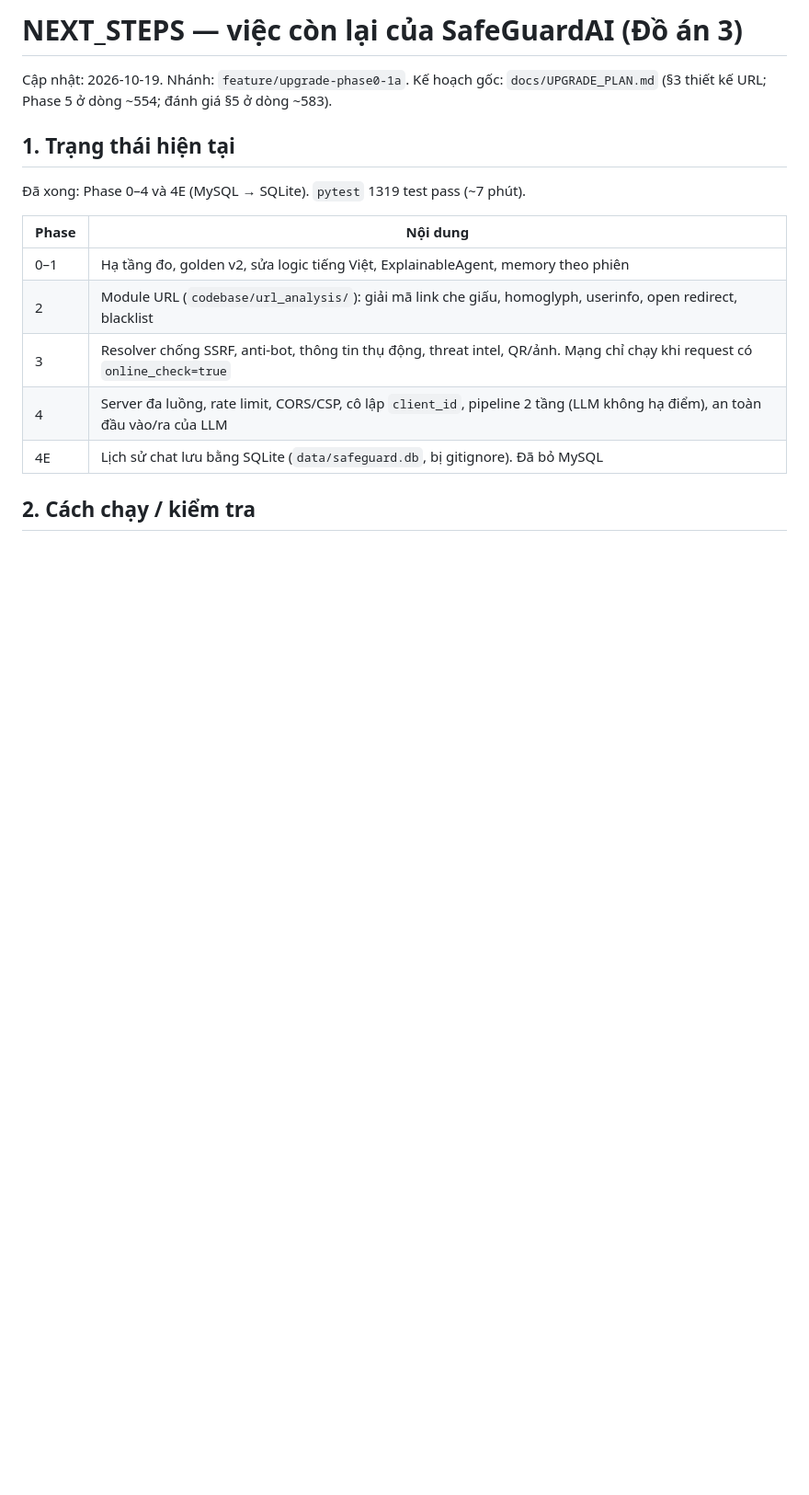
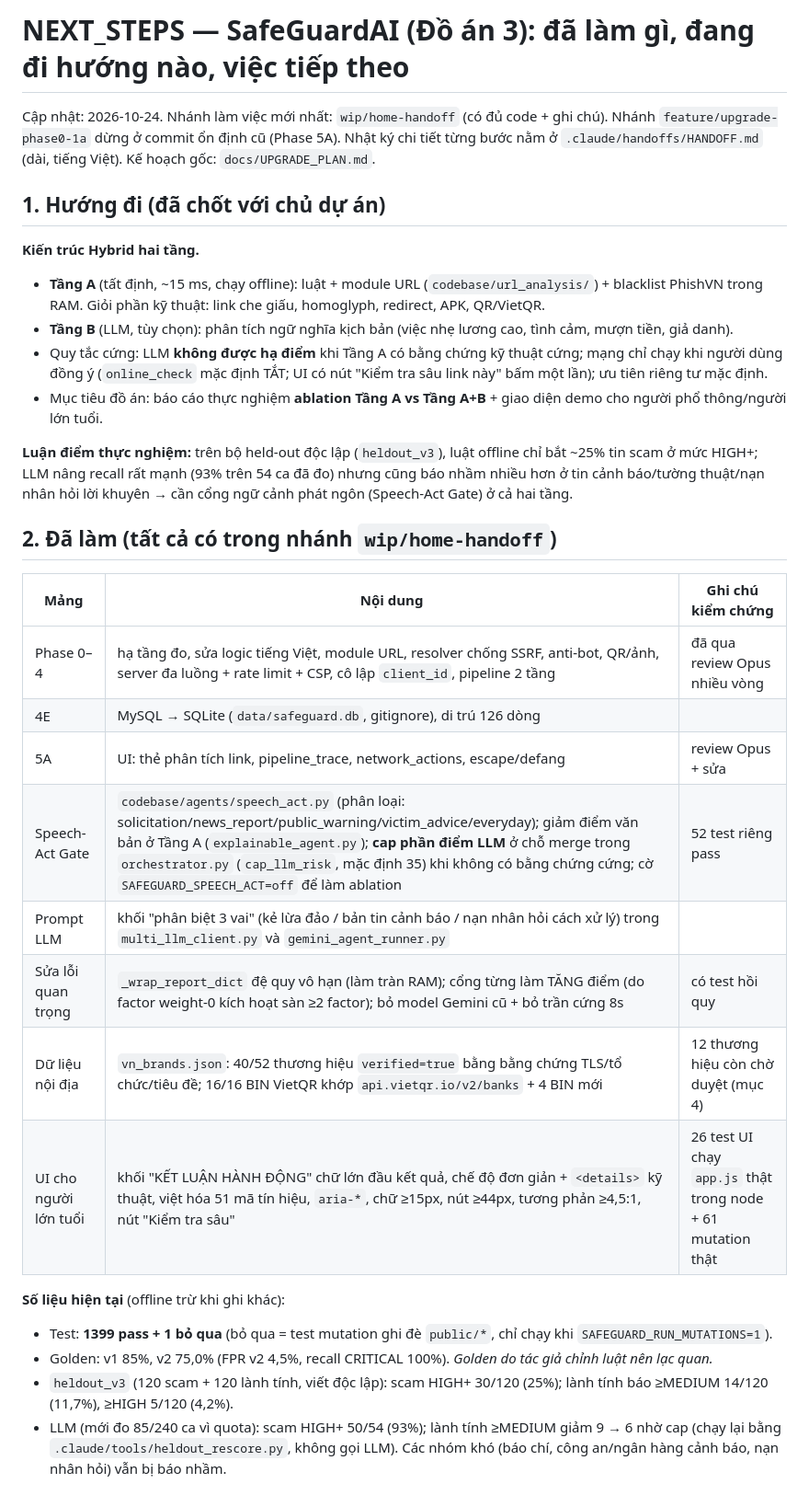
Before and after one commit to sampham-AIstudy/SafeGuardAI, a Markdown page: docs/NEXT_STEPS.md, the part around one of its changes. Shown at 92% size. GitHub-like rendering; blank space fills up the shorter version.

Commit message:
docs: rewrite NEXT_STEPS (direction, done, next tasks, pending decisions, safety notes) for collaborators
Co-Authored-By: Claude Sonnet 5.5 <noreply@anthropic.com>

```diff
--- a/docs/NEXT_STEPS.md
+++ b/docs/NEXT_STEPS.md
@@ -1,18 +1,41 @@
-# NEXT_STEPS — việc còn lại của SafeGuardAI (Đồ án 3)
+# NEXT_STEPS — SafeGuardAI (Đồ án 3): đã làm gì, đang đi hướng nào, việc tiếp theo
 
-Cập nhật: 2026-10-19. Nhánh: `feature/upgrade-phase0-1a`. Kế hoạch gốc: `docs/UPGRADE_PLAN.md`
-(§3 thiết kế URL; Phase 5 ở dòng ~554; đánh giá §5 ở dòng ~583).
+Cập nhật: 2026-10-24. Nhánh làm việc mới nhất: `wip/home-handoff` (có đủ code + ghi chú). Nhánh `feature/upgrade-phase0-1a`
+dừng ở commit ổn định cũ (Phase 5A). Nhật ký chi tiết từng bước nằm ở `.claude/handoffs/HANDOFF.md` (dài, tiếng Việt).
+Kế hoạch gốc: `docs/UPGRADE_PLAN.md`.
 
-## 1. Trạng thái hiện tại
+## 1. Hướng đi (đã chốt với chủ dự án)
 
-Đã xong: Phase 0–4 và 4E (MySQL → SQLite). `pytest` 1319 test pass (~7 phút).
+**Kiến trúc Hybrid hai tầng.**
+- **Tầng A** (tất định, ~15 ms, chạy offline): luật + module URL (`codebase/url_analysis/`) + blacklist PhishVN trong RAM.
+  Giỏi phần kỹ thuật: link che giấu, homoglyph, redirect, APK, QR/VietQR.
+- **Tầng B** (LLM, tùy chọn): phân tích ngữ nghĩa kịch bản (việc nhẹ lương cao, tình cảm, mượn tiền, giả danh).
+- Quy tắc cứng: LLM **không được hạ điểm** khi Tầng A có bằng chứng kỹ thuật cứng; mạng chỉ chạy khi người dùng đồng ý
+  (`online_check` mặc định TẮT; UI có nút "Kiểm tra sâu link này" bấm một lần); ưu tiên riêng tư mặc định.
+- Mục tiêu đồ án: báo cáo thực nghiệm **ablation Tầng A vs Tầng A+B** + giao diện demo cho người phổ thông/người lớn tuổi.
 
-| Phase | Nội dung |
-|---|---|
-| 0–1 | Hạ tầng đo, golden v2, sửa logic tiếng Việt, ExplainableAgent, memory theo phiên |
-| 2 | Module URL (`codebase/url_analysis/`): giải mã link che giấu, homoglyph, userinfo, open redirect, blacklist |
-| 3 | Resolver chống SSRF, anti-bot, thông tin thụ động, threat intel, QR/ảnh. Mạng chỉ chạy khi request có `online_check=true` |
-| 4 | Server đa luồng, rate limit, CORS/CSP, cô lập `client_id`, pipeline 2 tầng (LLM không hạ điểm), an toàn đầu vào/ra của LLM |
-| 4E | Lịch sử chat lưu bằng SQLite (`data/safeguard.db`, bị gitignore). Đã bỏ MySQL |
+**Luận điểm thực nghiệm:** trên bộ held-out độc lập (`heldout_v3`), luật offline chỉ bắt ~25% tin scam ở mức HIGH+; LLM nâng
+recall rất mạnh (93% trên 54 ca đã đo) nhưng cũng báo nhầm nhiều hơn ở tin cảnh báo/tường thuật/nạn nhân hỏi lời khuyên →
+cần cổng ngữ cảnh phát ngôn (Speech-Act Gate) ở cả hai tầng.
 
-## 2. Cách chạy / kiểm tra
+## 2. Đã làm (tất cả có trong nhánh `wip/home-handoff`)
+
+| Mảng | Nội dung | Ghi chú kiểm chứng |
+|---|---|---|
+| Phase 0–4 | hạ tầng đo, sửa logic tiếng Việt, module URL, resolver chống SSRF, anti-bot, QR/ảnh, server đa luồng + rate limit + CSP, cô lập `client_id`, pipeline 2 tầng | đã qua review Opus nhiều vòng |
+| 4E | MySQL → SQLite (`data/safeguard.db`, gitignore), di trú 126 dòng | |
+| 5A | UI: thẻ phân tích link, pipeline_trace, network_actions, escape/defang | review Opus + sửa |
+| Speech-Act Gate | `codebase/agents/speech_act.py` (phân loại: solicitation/news_report/public_warning/victim_advice/everyday); giảm điểm văn bản ở Tầng A (`explainable_agent.py`); **cap phần điểm LLM** ở chỗ merge trong `orchestrator.py` (`cap_llm_risk`, mặc định 35) khi không có bằng chứng cứng; cờ `SAFEGUARD_SPEECH_ACT=off` để làm ablation | 52 test riêng pass |
+| Prompt LLM | khối "phân biệt 3 vai" (kẻ lừa đảo / bản tin cảnh báo / nạn nhân hỏi cách xử lý) trong `multi_llm_client.py` và `gemini_agent_runner.py` | |
+| Sửa lỗi quan trọng | `_wrap_report_dict` đệ quy vô hạn (làm tràn RAM); cổng từng làm TĂNG điểm (do factor weight-0 kích hoạt sàn ≥2 factor); bỏ model Gemini cũ + bỏ trần cứng 8s | có test hồi quy |
+| Dữ liệu nội địa | `vn_brands.json`: 40/52 thương hiệu `verified=true` bằng bằng chứng TLS/tổ chức/tiêu đề; 16/16 BIN VietQR khớp `api.vietqr.io/v2/banks` + 4 BIN mới | 12 thương hiệu còn chờ duyệt (mục 4) |
+| UI cho người lớn tuổi | khối "KẾT LUẬN HÀNH ĐỘNG" chữ lớn đầu kết quả, chế độ đơn giản + `<details>` kỹ thuật, việt hóa 51 mã tín hiệu, `aria-*`, chữ ≥15px, nút ≥44px, tương phản ≥4,5:1, nút "Kiểm tra sâu" | 26 test UI chạy `app.js` thật trong node + 61 mutation thật |
+
+**Số liệu hiện tại** (offline trừ khi ghi khác):
+- Test: **1399 pass + 1 bỏ qua** (bỏ qua = test mutation ghi đè `public/*`, chỉ chạy khi `SAFEGUARD_RUN_MUTATIONS=1`).
+- Golden: v1 85%, v2 75,0% (FPR v2 4,5%, recall CRITICAL 100%). *Golden do tác giả chỉnh luật nên lạc quan.*
+- `heldout_v3` (120 scam + 120 lành tính, viết độc lập): scam HIGH+ 30/120 (25%); lành tính báo ≥MEDIUM 14/120 (11,7%),
+  ≥HIGH 5/120 (4,2%).
+- LLM (mới đo 85/240 ca vì quota): scam HIGH+ 50/54 (93%); lành tính ≥MEDIUM giảm 9 → 6 nhờ cap (chạy lại bằng
+  `.claude/tools/heldout_rescore.py`, không gọi LLM). Các nhóm khó (báo chí, công an/ngân hàng cảnh báo, nạn nhân hỏi) vẫn bị báo nhầm.
+
```
Also changed, not shown: other parts of docs/NEXT_STEPS.md (+61 -77 lines).
